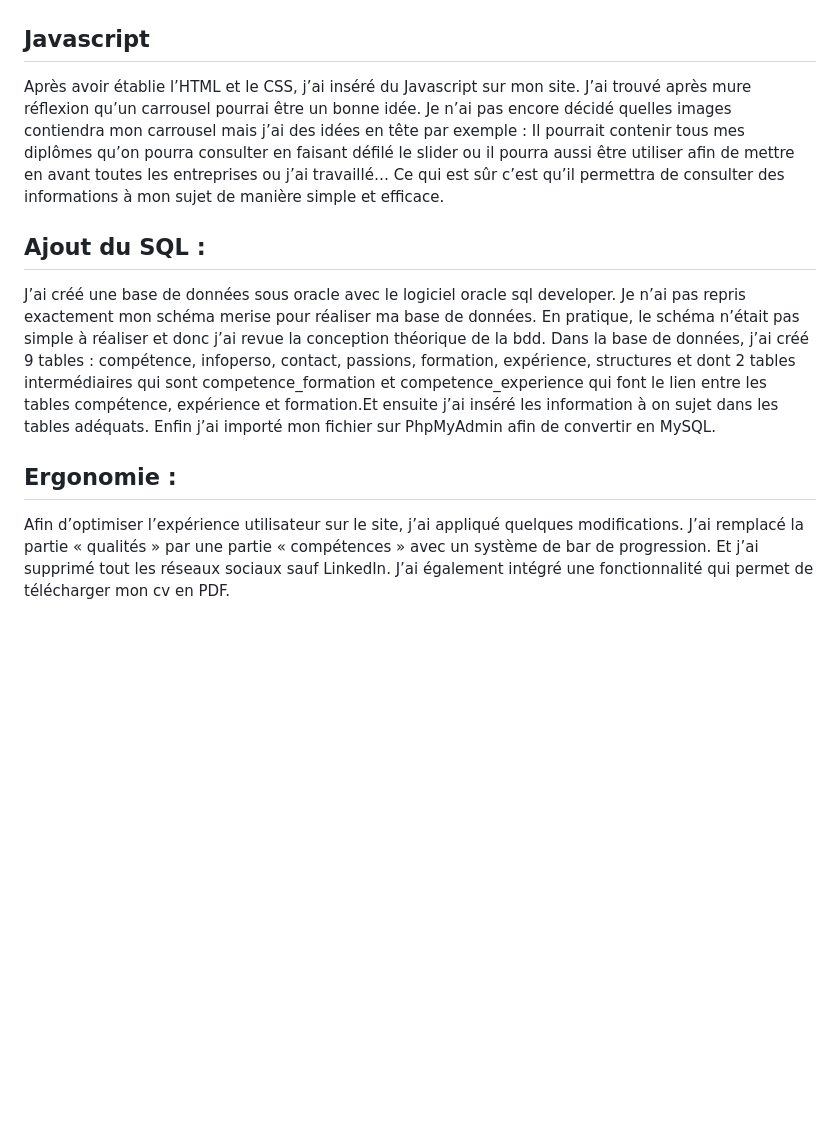
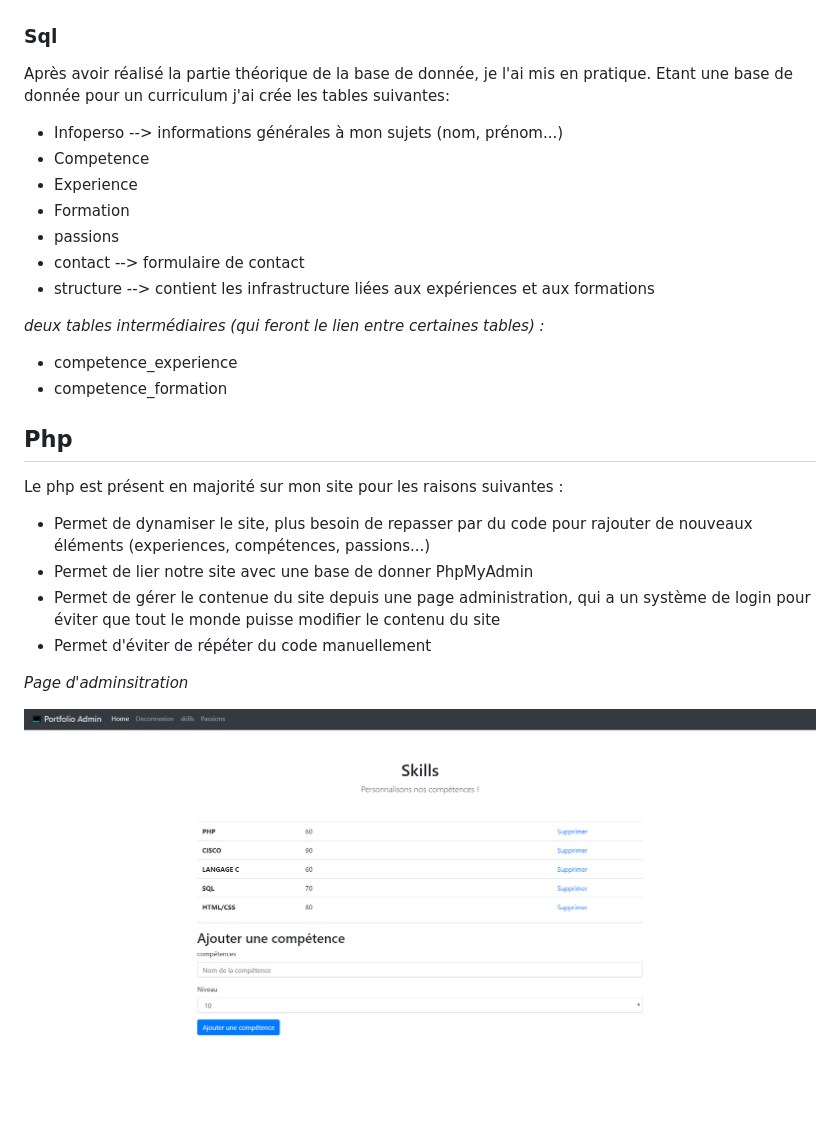
Before and after one commit to valmnt/Projet-Tech-Web, a Markdown page: README.md, the part around the change printed below. Drawn GitHub-style; pictures changed too: img/admin.PNG (added); blank space fills up the shorter version.

```diff
--- a/README.md
+++ b/README.md
@@ -8,14 +37,33 @@ Dans le cadre de nos études, nous serons amenés à présenter notre travail à
 
 ![merise](/img/MONT_VALENTIN_MERISE.PNG)
 
-## Javascript
+### Sql
 
-Après avoir établie l’HTML et le CSS, j’ai inséré du Javascript sur mon site. J’ai trouvé après mure réflexion qu’un carrousel pourrai être un bonne idée. Je n’ai pas encore décidé quelles images contiendra mon carrousel mais j’ai des idées en tête par exemple : Il pourrait contenir tous mes diplômes qu’on pourra consulter en faisant défilé le slider ou il pourra aussi être utiliser afin de mettre en avant toutes les entreprises ou j’ai travaillé… Ce qui est sûr c’est qu’il permettra de consulter des informations à mon sujet de manière simple et efficace.
+Après avoir réalisé la partie théorique de la base de donnée, je l'ai mis en pratique.
+Etant une base de donnée pour un curriculum j'ai crée les tables suivantes:
 
-## Ajout du SQL :
+* Infoperso --> informations générales à mon sujets (nom, prénom...)
+* Competence
+* Experience
+* Formation
+* passions
+* contact --> formulaire de contact
+* structure --> contient les infrastructure liées aux expériences et aux formations
 
-J’ai créé une base de données sous oracle avec le logiciel oracle sql developer. Je n’ai pas repris exactement mon schéma merise pour réaliser ma base de données. En pratique, le schéma n’était pas simple à réaliser et donc j’ai revue la conception théorique de la bdd. Dans la base de données, j’ai créé 9 tables : compétence, infoperso, contact, passions, formation, expérience, structures et dont 2 tables intermédiaires qui sont competence_formation et competence_experience qui font le lien entre les tables compétence, expérience et formation.Et ensuite j’ai inséré les information à on sujet dans les tables adéquats. Enfin j’ai importé mon fichier sur PhpMyAdmin afin de convertir en MySQL.
+*deux tables intermédiaires (qui feront le lien entre certaines tables) :*
 
-## Ergonomie :
+* competence_experience
+* competence_formation
 
-Afin d’optimiser l’expérience utilisateur sur le site, j’ai appliqué quelques modifications. J’ai remplacé la partie « qualités » par une partie « compétences » avec un système de bar de progression. Et j’ai supprimé tout les réseaux sociaux sauf LinkedIn. J’ai également intégré une fonctionnalité qui permet de télécharger mon cv en PDF.
+## Php
+
+Le php est présent en majorité sur mon site pour les raisons suivantes :
+
+* Permet de dynamiser le site, plus besoin de repasser par du code pour rajouter de nouveaux éléments (experiences, compétences, passions...)
+* Permet de lier notre site avec une base de donner PhpMyAdmin
+* Permet de gérer le contenue du site depuis une page administration, qui a un système de login pour éviter que tout le monde puisse modifier le contenu du site
+* Permet d'éviter de répéter du code manuellement
+
+*Page d'adminsitration*
+
+![admin](/img/admin.PNG)
```
Also changed, not shown: other parts of README.md (+33 -4 lines), img/onglets.PNG (added).
